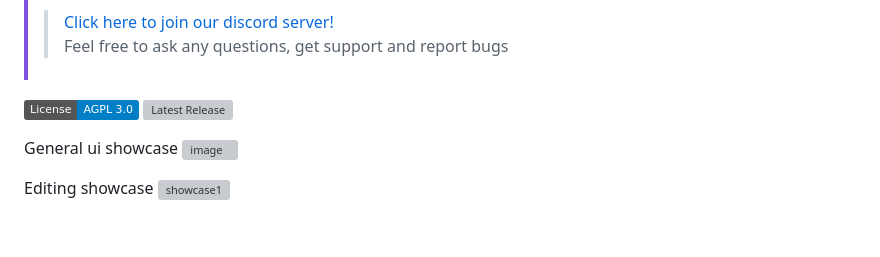
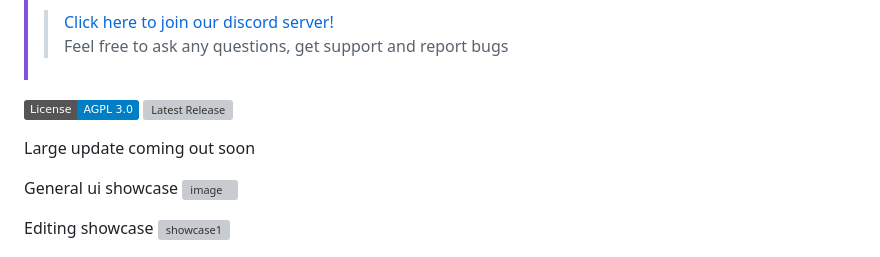
Before and after one commit to Refloow/Refloow-Video-Editor, a Markdown page: README.md, the part around the change. GitHub-like rendering; badges without logos; blank space fills up the shorter version; grey boxes are pictures that could not be loaded.

```diff
--- a/README.md
+++ b/README.md
@@ -10,6 +10,7 @@ Fully free! Privacy-first, fully offline desktop video editor built for creators
 [![AGPL-3.0 License](https://img.shields.io/badge/License-AGPL_3.0-blue.svg)](https://opensource.org/licenses/AGPL-3.0)
 [![Latest Release](https://img.shields.io/github/v/release/Refloow/Refloow-Video-Editor)](https://github.com/Refloow/Refloow-Video-Editor/releases)
 
+Large update coming out soon
 
 General ui showcase
 <img width="2540" height="1328" alt="image" src="https://github.com/user-attachments/assets/6af5f607-968c-43f1-8c74-ee9b29758b65" />
```
